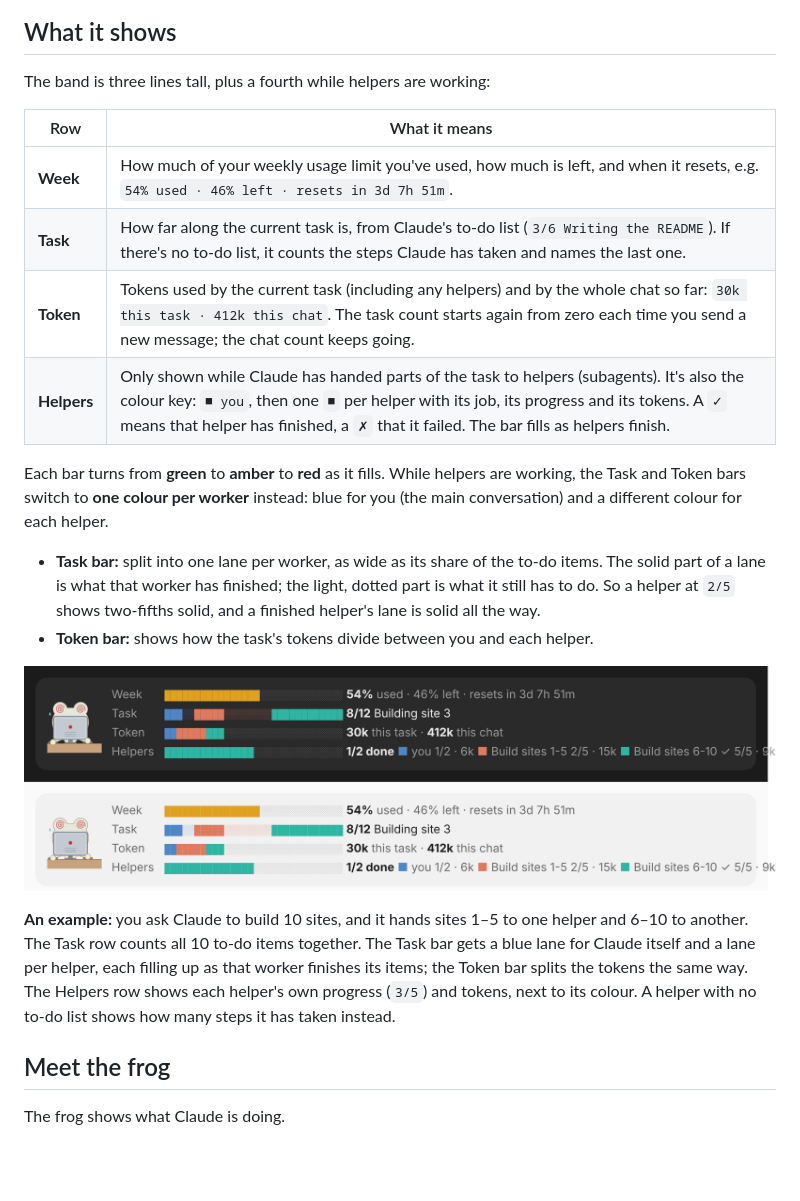
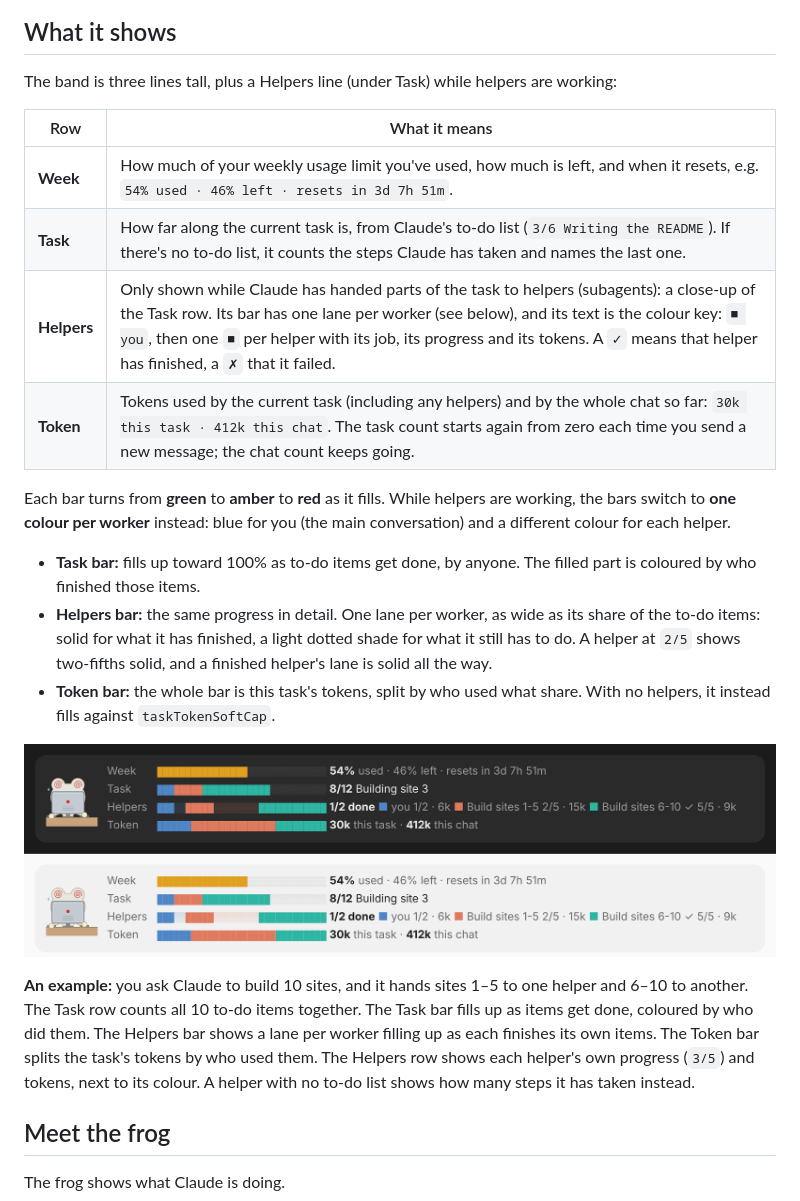
Before and after one commit to Qibbles/CuteStatus, a Markdown page: README.md, the part around the change. GitHub-like rendering; pictures changed too: docs/helpers.png; blank space fills up the shorter version.

```diff
--- a/README.md
+++ b/README.md
@@ -6,23 +6,24 @@ A Claude Code plugin that displays a tiny, live status band that sits just above
 
 ## What it shows
 
-The band is three lines tall, plus a fourth while helpers are working:
+The band is three lines tall, plus a Helpers line (under Task) while helpers are working:
 
 | Row | What it means |
 |---|---|
 | **Week** | How much of your weekly usage limit you've used, how much is left, and when it resets, e.g. `54% used · 46% left · resets in 3d 7h 51m`. |
 | **Task** | How far along the current task is, from Claude's to-do list (`3/6 Writing the README`). If there's no to-do list, it counts the steps Claude has taken and names the last one. |
+| **Helpers** | Only shown while Claude has handed parts of the task to helpers (subagents): a close-up of the Task row. Its bar has one lane per worker (see below), and its text is the colour key: `■ you`, then one `■` per helper with its job, its progress and its tokens. A `✓` means that helper has finished, a `✗` that it failed. |
 | **Token** | Tokens used by the current task (including any helpers) and by the whole chat so far: `30k this task · 412k this chat`. The task count starts again from zero each time you send a new message; the chat count keeps going. |
-| **Helpers** | Only shown while Claude has handed parts of the task to helpers (subagents). It's also the colour key: `■ you`, then one `■` per helper with its job, its progress and its tokens. A `✓` means that helper has finished, a `✗` that it failed. The bar fills as helpers finish. |
 
-Each bar turns from **green** to **amber** to **red** as it fills. While helpers are working, the Task and Token bars switch to **one colour per worker** instead: blue for you (the main conversation) and a different colour for each helper.
+Each bar turns from **green** to **amber** to **red** as it fills. While helpers are working, the bars switch to **one colour per worker** instead: blue for you (the main conversation) and a different colour for each helper.
 
-- **Task bar:** split into one lane per worker, as wide as its share of the to-do items. The solid part of a lane is what that worker has finished; the light, dotted part is what it still has to do. So a helper at `2/5` shows two-fifths solid, and a finished helper's lane is solid all the way.
-- **Token bar:** shows how the task's tokens divide between you and each helper.
+- **Task bar:** fills up toward 100% as to-do items get done, by anyone. The filled part is coloured by who finished those items.
+- **Helpers bar:** the same progress in detail. One lane per worker, as wide as its share of the to-do items: solid for what it has finished, a light dotted shade for what it still has to do. A helper at `2/5` shows two-fifths solid, and a finished helper's lane is solid all the way.
+- **Token bar:** the whole bar is this task's tokens, split by who used what share. With no helpers, it instead fills against `taskTokenSoftCap`.
 
 ![The band with two helpers at work](docs/helpers.png)
 
-**An example:** you ask Claude to build 10 sites, and it hands sites 1–5 to one helper and 6–10 to another. The Task row counts all 10 to-do items together. The Task bar gets a blue lane for Claude itself and a lane per helper, each filling up as that worker finishes its items; the Token bar splits the tokens the same way. The Helpers row shows each helper's own progress (`3/5`) and tokens, next to its colour. A helper with no to-do list shows how many steps it has taken instead.
+**An example:** you ask Claude to build 10 sites, and it hands sites 1–5 to one helper and 6–10 to another. The Task row counts all 10 to-do items together. The Task bar fills up as items get done, coloured by who did them. The Helpers bar shows a lane per worker filling up as each finishes its own items. The Token bar splits the task's tokens by who used them. The Helpers row shows each helper's own progress (`3/5`) and tokens, next to its colour. A helper with no to-do list shows how many steps it has taken instead.
 
 ## Meet the frog
 
```
Also changed, not shown: 3 other files.
